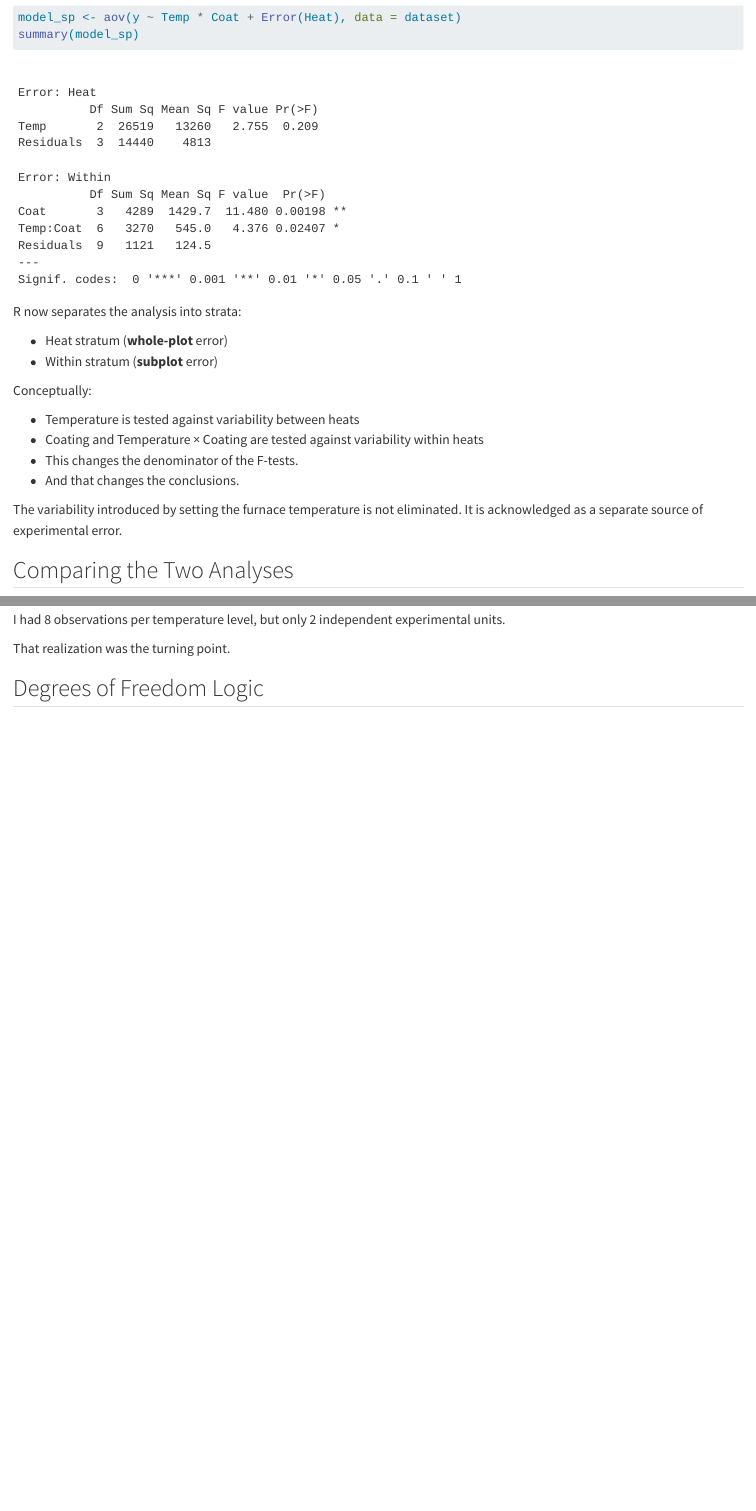
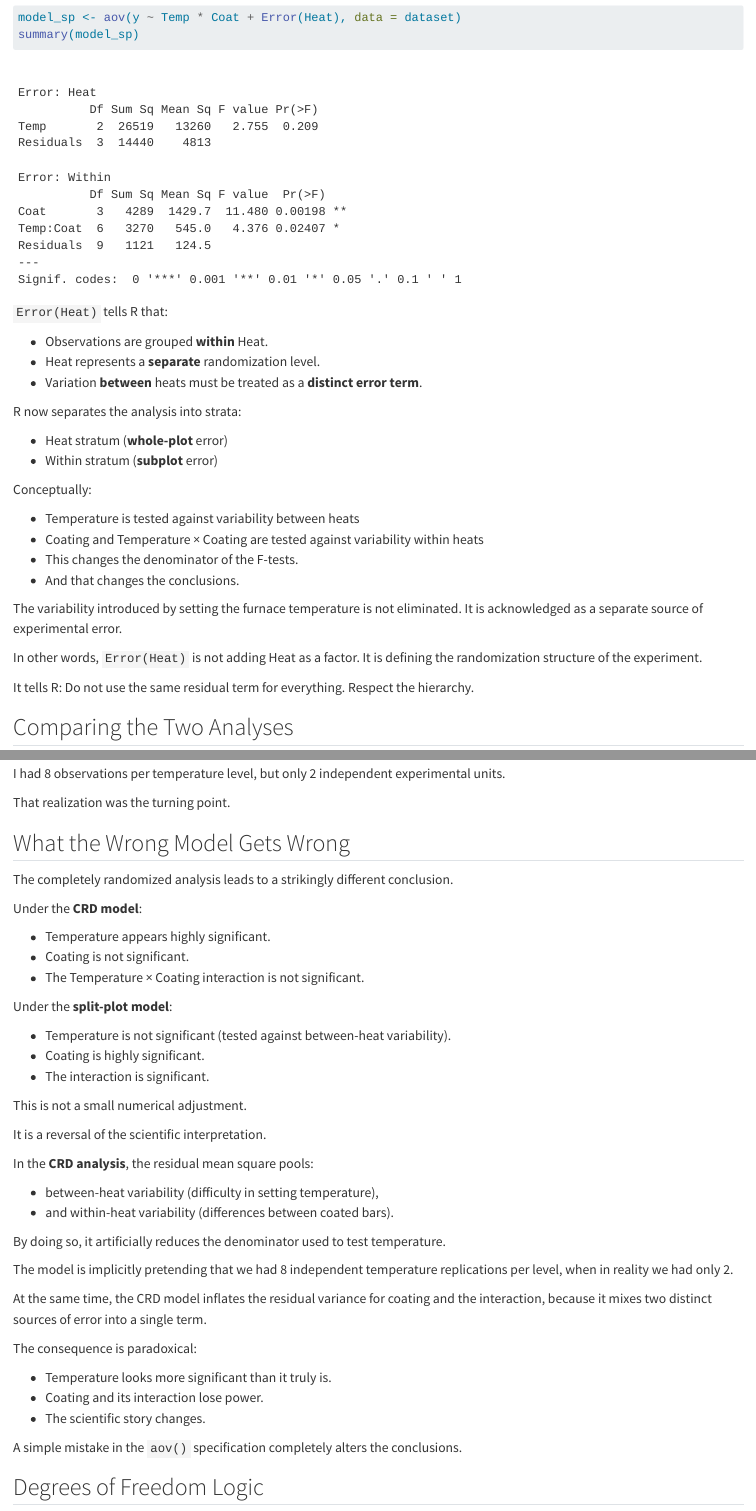
Before and after one commit to andreabz/split_plot, a Quarto document (report.qmd): the page in a window 1100 px wide, from 3440 px down, and a second part further down, joined at a grey line. Rendered offline with R 4.5, knitr and Pandoc in place of Quarto, with nearby package versions.

Commit message:
added comparison between model results

````diff
--- a/report.qmd
+++ b/report.qmd
@@ -126,6 +126,11 @@ model_sp <- aov(y ~ Temp * Coat + Error(Heat), data = dataset)
 summary(model_sp)
 ```
 
+`Error(Heat)` tells R that:
+
+- Observations are grouped **within** Heat.
+- Heat represents a **separate** randomization level.
+- Variation **between** heats must be treated as a **distinct error term**.
 
 R now separates the analysis into strata:
 
@@ -142,6 +147,12 @@ Conceptually:
 The variability introduced by setting the furnace temperature is not eliminated.
 It is acknowledged as a separate source of experimental error.
 
+In other words, `Error(Heat)` is not adding Heat as a factor.
+It is defining the randomization structure of the experiment.
+
+It tells R:
+Do not use the same residual term for everything. Respect the hierarchy.
+
 ## Comparing the Two Analyses
 
 Let’s compare directly the two designs.
@@ -169,6 +180,45 @@ The difference reflects the true replication structure.
 I had 8 observations per temperature level, but only 2 independent experimental units.
 
 That realization was the turning point.
+
+## What the Wrong Model Gets Wrong
+
+The completely randomized analysis leads to a strikingly different conclusion.
+
+Under the **CRD model**:
+
+- Temperature appears highly significant.
+- Coating is not significant.
+- The Temperature × Coating interaction is not significant.
+
+Under the **split-plot model**:
+
+- Temperature is not significant (tested against between-heat variability).
+- Coating is highly significant.
+- The interaction is significant.
+
+This is not a small numerical adjustment.
+
+It is a reversal of the scientific interpretation.
+
+In the **CRD analysis**, the residual mean square pools:
+
+- between-heat variability (difficulty in setting temperature),
+- and within-heat variability (differences between coated bars).
+
+By doing so, it artificially reduces the denominator used to test temperature.
+
+The model is implicitly pretending that we had 8 independent temperature replications per level, when in reality we had only 2.
+
+At the same time, the CRD model inflates the residual variance for coating and the interaction, because it mixes two distinct sources of error into a single term.
+
+The consequence is paradoxical:
+
+- Temperature looks more significant than it truly is.
+- Coating and its interaction lose power.
+- The scientific story changes.
+
+A simple mistake in the `aov()` specification completely alters the conclusions.
 
 ## Degrees of Freedom Logic
 
````
Also changed, not shown: report.qmd (6 more changed lines).
